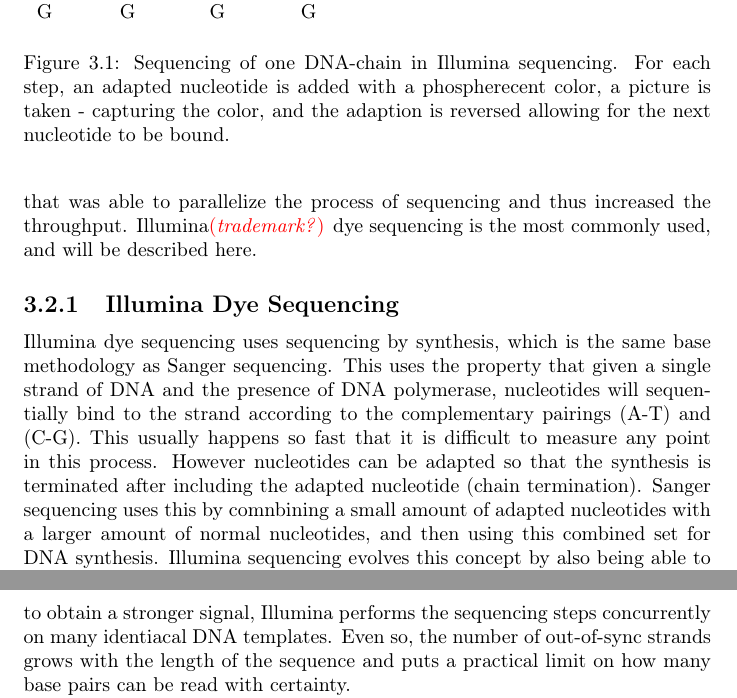
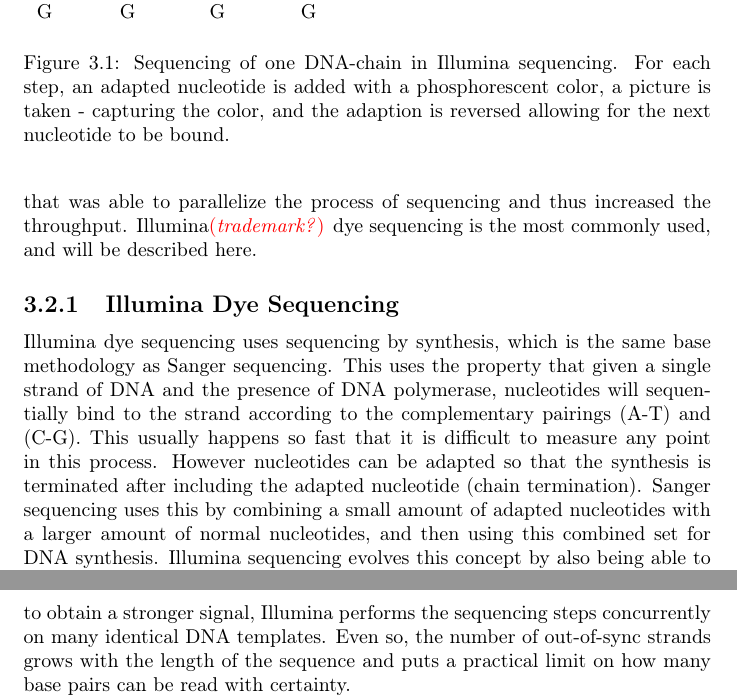
Before and after one commit to knutdrand/thesis, a LaTeX thesis (simple.tex, which reads sequencing.tex): two parts of pages 5 and 6 of 23, joined at a grey line, cut so that both start at the same text. The pictures show the PDF file simple.pdf that the author committed with the source.

Commit message:
latexupdate

```diff
--- a/sequencing.tex
+++ b/sequencing.tex
@@ -9,10 +9,9 @@ Illumina dye sequencing uses sequencing by synthesis, which is the same base met
 This uses the property that given a single strand of DNA and the presence of DNA polymerase, nucleotides will sequentially bind to the strand according to the complementary pairings (A-T) and (C-G).
 This usually happens so fast that it is difficult to measure any point in this process.
 However nucleotides can be adapted so that the synthesis is terminated after including the adapted nucleotide (chain termination).
-Sanger sequencing uses this by comnbining a small amount of adapted nucleotides with a larger amount of normal nucleotides, and then using this combined set for DNA synthesis.
+Sanger sequencing uses this by combining a small amount of adapted nucleotides with a larger amount of normal nucleotides, and then using this combined set for DNA synthesis.
 Illumina sequencing evolves this concept by also being able to reverse these adaptions so that synthesis can continue. Thus it can step for step synthesize one adapted nucleotide to the single DNA-strand, find out which nucleotide was included, then reverse the adaption and synthesise a new adapted nucleotide(see figure~\ref{fig:illumina}.
 \begin{figure}
   \tikzpicture
   \input{figures/sequencing}
   \endtikzpicture
-  \caption{Sequencing of one DNA-chain in Illumina sequencing. For each step, an adapted nucleotide is added with a phospherecent color, a picture is taken - capturing the color, and the adaption is reversed allowing for the next nucleotide to be bound.}
@@ -27,4 +26,5 @@ Illumina sequencing's main error source is that a non-adapted nucleotide can get
-To alleviate this, and to obtain a stronger signal, Illumina performs the sequencing steps concurrently on many identiacal DNA templates. Even so, the number of out-of-sync strands grows with the length of the sequence and puts a practical limit on how many base pairs can be read with certainty.
+Illumina sequencing main error source is that a non-adapted nucleotide can get included in one of the steps, whereupon it is possible for a new nucleotide to get included without the previous one being captured.
+To alleviate this, and to obtain a stronger signal, Illumina performs the sequencing steps concurrently on many identical DNA templates. Even so, the number of out-of-sync strands grows with the length of the sequence and puts a practical limit on how many base pairs can be read with certainty.
 
 Depending on which input DNA is provided, this technology can be used to answer a range of biological questions.
 The simplest\TODO{other word} application, is to input unfiltered DNA for sequencing and using the resulting reads to deduce as much of the whole genomic sequence as possible. One can also filter the DNA to contain mostly fragments from protein coding parts of the genome, in order to more efficiently find the DNA-sequence of these regions, from which variations can cause differences in protein structure and function.
```
Also changed, not shown: main.pdf, simple.pdf, sequencing.tex (10 more changed lines).
